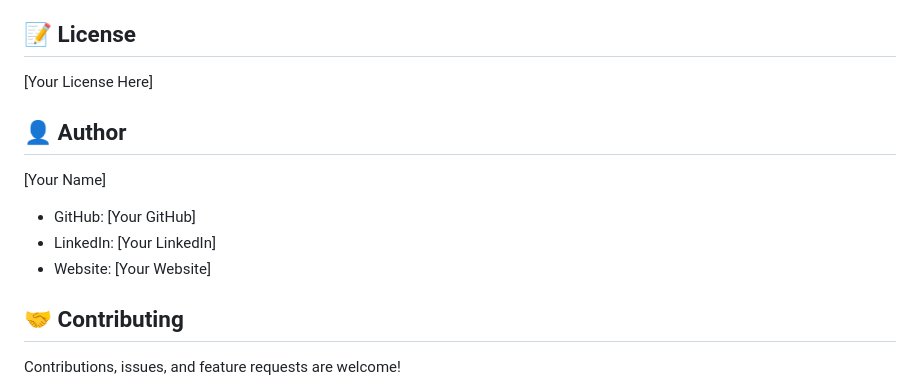
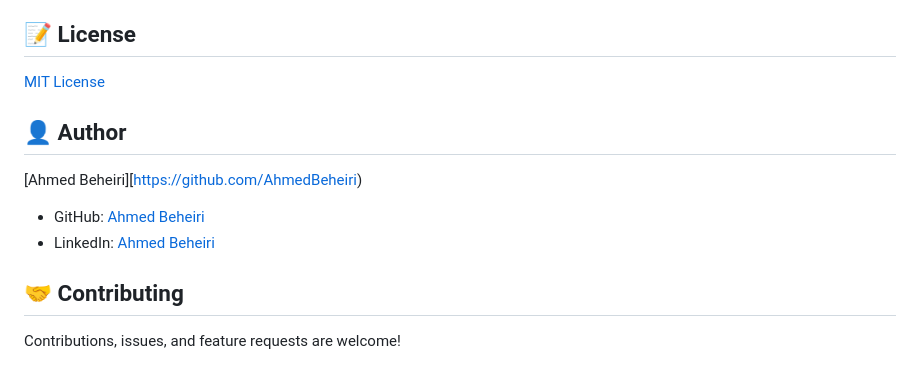
Before and after one commit to AhmedBeheiri/jportfolio, a Markdown page: README.md, the part around the change. Rendered like a GitHub page.

Commit message:
docs: update README with MIT license and author details

```diff
--- a/README.md
+++ b/README.md
@@ -298,14 +298,14 @@ Contact form includes:
 
 ## 📝 License
 
-[Your License Here]
+[MIT License](https://choosealicense.com/licenses/mit/)
 
 ## 👤 Author
 
-[Your Name]
-- GitHub: [Your GitHub]
-- LinkedIn: [Your LinkedIn]
-- Website: [Your Website]
+[Ahmed Beheiri][https://github.com/AhmedBeheiri)
+- GitHub: [Ahmed Beheiri](https://github.com/AhmedBeheiri)
+- LinkedIn: [Ahmed Beheiri](https://linkedin.com/in/ahmed-beheiri)
+<!-- - Website: [Ahmed Beheiri](https://ahmed-beheiri.com) -->
 
 ## 🤝 Contributing
 
```
